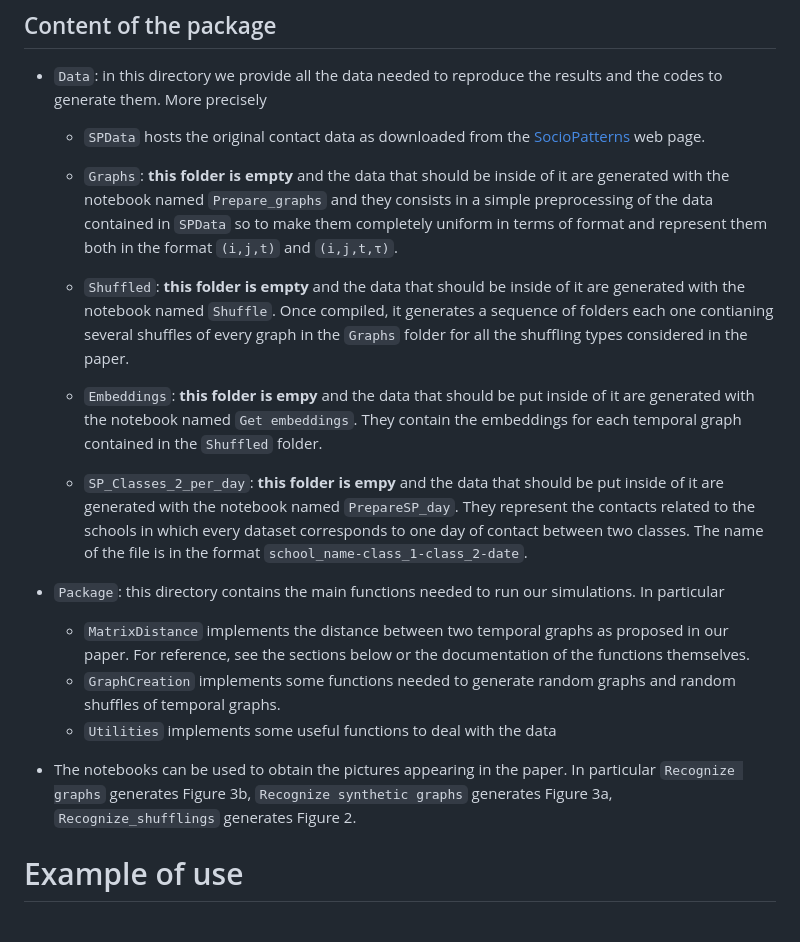
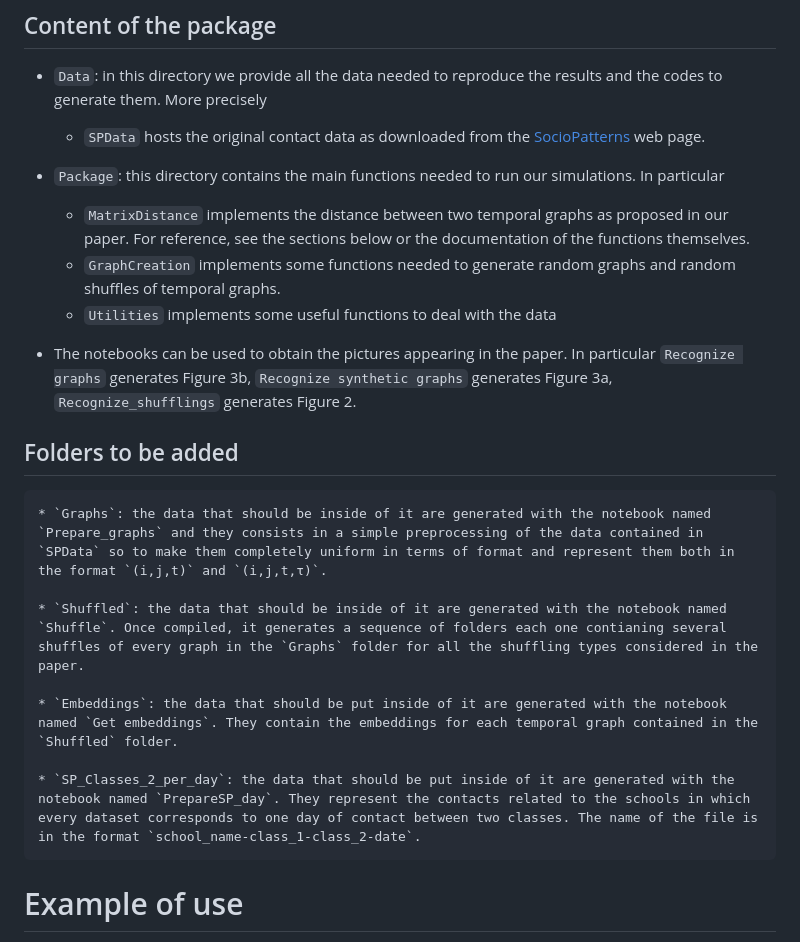
Before and after one commit to lorenzodallamico/G-DynaDist, a Markdown page: README.md, the part around the change. Drawn GitHub-style.

```diff
--- a/README.md
+++ b/README.md
@@ -30,14 +30,6 @@ The main codes to define our distance build upon the `EDRep` function that can b
 * `Data`: in this directory we provide all the data needed to reproduce the results and the codes to generate them. More precisely
     * `SPData` hosts the original contact data as downloaded from the [SocioPatterns](http://www.sociopatterns.org/) web page.
 
-    * `Graphs`: **this folder is empty** and the data that should be inside of it are generated with the notebook named `Prepare_graphs` and they consists in a simple preprocessing of the data contained in `SPData` so to make them completely uniform in terms of format and represent them both in the format `(i,j,t)` and `(i,j,t,τ)`.
-
-    * `Shuffled`: **this folder is empty** and the data that should be inside of it are generated with the notebook named `Shuffle`. Once compiled, it generates a sequence of folders each one contianing several shuffles of every graph in the `Graphs` folder for all the shuffling types considered in the paper.
-
-    * `Embeddings`: **this folder is empy** and the data that should be put inside of it are generated with the notebook named `Get embeddings`. They contain the embeddings for each temporal graph contained in the `Shuffled` folder.
-
-    * `SP_Classes_2_per_day`: **this folder is empy** and the data that should be put inside of it are generated with the notebook named `PrepareSP_day`. They represent the contacts related to the schools in which every dataset corresponds to one day of contact between two classes. The name of the file is in the format `school_name-class_1-class_2-date`.
-
 * `Package`: this directory contains the main functions needed to run our simulations. In particular
     * `MatrixDistance` implements the distance between two temporal graphs as proposed in our paper. For reference, see the sections below or the documentation of the functions themselves.
     * `GraphCreation` implements some functions needed to generate random graphs and random shuffles of temporal graphs.
@@ -45,6 +37,15 @@ The main codes to define our distance build upon the `EDRep` function that can b
 
 * The notebooks can be used to obtain the pictures appearing in the paper. In particular `Recognize graphs` generates Figure 3b, `Recognize synthetic graphs` generates Figure 3a, `Recognize_shufflings` generates Figure 2.
 
+## Folders to be added
+
+    * `Graphs`: the data that should be inside of it are generated with the notebook named `Prepare_graphs` and they consists in a simple preprocessing of the data contained in `SPData` so to make them completely uniform in terms of format and represent them both in the format `(i,j,t)` and `(i,j,t,τ)`.
+
+    * `Shuffled`: the data that should be inside of it are generated with the notebook named `Shuffle`. Once compiled, it generates a sequence of folders each one contianing several shuffles of every graph in the `Graphs` folder for all the shuffling types considered in the paper.
+
+    * `Embeddings`: the data that should be put inside of it are generated with the notebook named `Get embeddings`. They contain the embeddings for each temporal graph contained in the `Shuffled` folder.
+
+    * `SP_Classes_2_per_day`: the data that should be put inside of it are generated with the notebook named `PrepareSP_day`. They represent the contacts related to the schools in which every dataset corresponds to one day of contact between two classes. The name of the file is in the format `school_name-class_1-class_2-date`.
 
 
 
```
